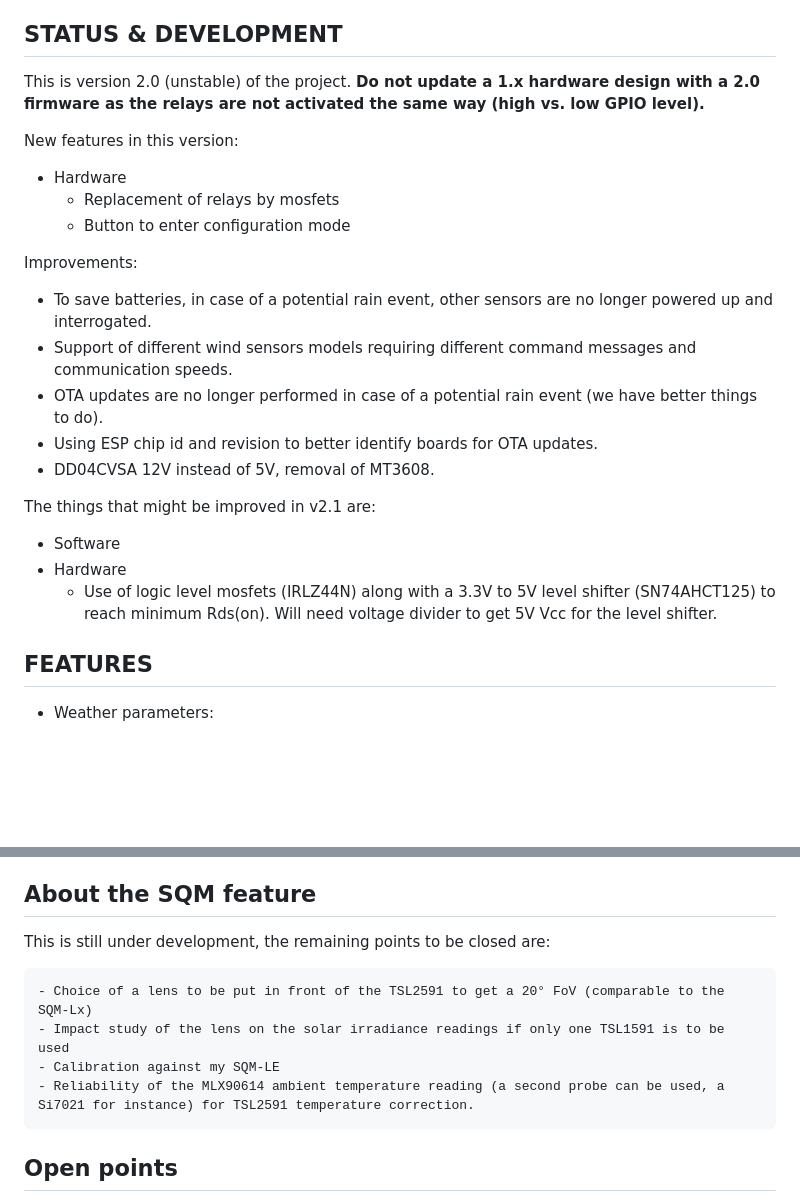
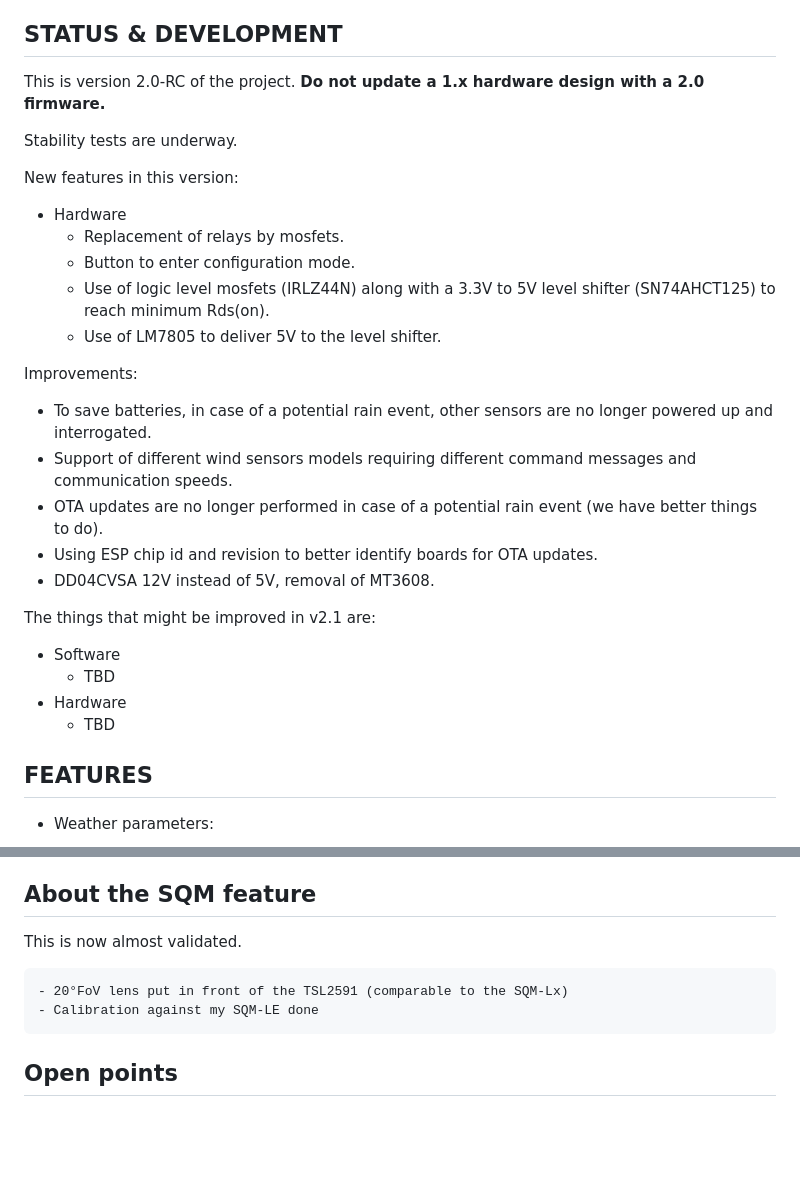
Before and after one commit to switux/AstroWeatherStation, a Markdown page: README.md, 2 parts joined by grey strips. Rendered like a GitHub page; blank space fills up the shorter version.

```diff
--- a/README.md
+++ b/README.md
@@ -8,13 +8,17 @@ This project aims to provide all the instructions that are needed to build a wea
 
 ## STATUS & DEVELOPMENT
 
-This is version 2.0 (unstable) of the project. **Do not update a 1.x hardware design with a 2.0 firmware as the relays are not activated the same way (high vs. low GPIO level).**
+This is version 2.0-RC of the project. **Do not update a 1.x hardware design with a 2.0 firmware.**
+
+Stability tests are underway.
 
 New features in this version:
 
   - Hardware
-    - Replacement of relays by mosfets
-    - Button to enter configuration mode
+    - Replacement of relays by mosfets.
+    - Button to enter configuration mode.
+    - Use of logic level mosfets (IRLZ44N) along with a 3.3V to 5V level shifter (SN74AHCT125) to reach minimum Rds(on).
+    - Use of LM7805 to deliver 5V to the level shifter.
 
 Improvements:
 
@@ -27,8 +31,9 @@ Improvements:
 The things that might be improved in v2.1 are:
 
   - Software
+    - TBD
   - Hardware
-    - Use of logic level mosfets (IRLZ44N) along with a 3.3V to 5V level shifter (SN74AHCT125) to reach minimum Rds(on). Will need voltage divider to get 5V Vcc for the level shifter.
+    - TBD
 
 ## FEATURES
 
@@ -82,12 +87,10 @@ A Wifi network is available to send sensor data and send alarms. In my case this
 
 ## About the SQM feature
 
-This is still under development, the remaining points to be closed are:
+This is now almost validated.
 
-    - Choice of a lens to be put in front of the TSL2591 to get a 20° FoV (comparable to the SQM-Lx)
-    - Impact study of the lens on the solar irradiance readings if only one TSL1591 is to be used
-    - Calibration against my SQM-LE
-    - Reliability of the MLX90614 ambient temperature reading (a second probe can be used, a Si7021 for instance) for TSL2591 temperature correction.
+    - 20°FoV lens put in front of the TSL2591 (comparable to the SQM-Lx)
+    - Calibration against my SQM-LE done
 
 ## Open points
 
```
